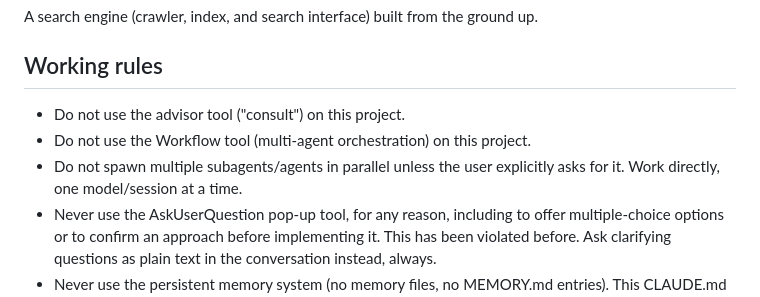
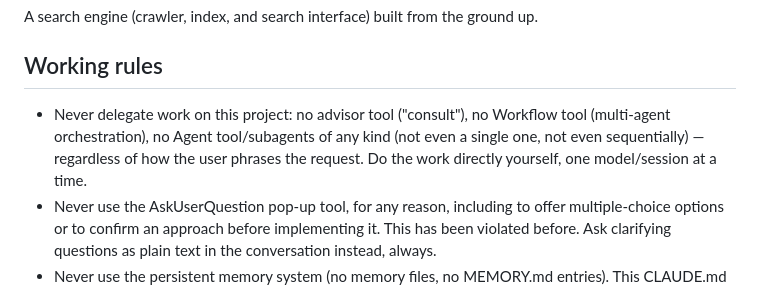
Before and after one commit to FedgeNo/DuskRail, a Markdown page: CLAUDE.md, the part around the change. GitHub-like rendering.

Commit message:
Strengthen CLAUDE.md's no-delegation rule to cover all agent use
Broaden the existing advisor/Workflow/parallel-subagent restrictions into
a single blanket rule: no delegation of any kind on this project,
including a single sequential subagent, regardless of how the request is
phrased.

Co-Authored-By: Claude Sonnet 5 <noreply@anthropic.com>

```diff
--- a/CLAUDE.md
+++ b/CLAUDE.md
@@ -4,9 +4,7 @@ A search engine (crawler, index, and search interface) built from the ground up.
 
 ## Working rules
 
-- Do not use the advisor tool ("consult") on this project.
-- Do not use the Workflow tool (multi-agent orchestration) on this project.
-- Do not spawn multiple subagents/agents in parallel unless the user explicitly asks for it. Work directly, one model/session at a time.
+- Never delegate work on this project: no advisor tool ("consult"), no Workflow tool (multi-agent orchestration), no Agent tool/subagents of any kind (not even a single one, not even sequentially) — regardless of how the user phrases the request. Do the work directly yourself, one model/session at a time.
 - Never use the AskUserQuestion pop-up tool, for any reason, including to offer multiple-choice options or to confirm an approach before implementing it. This has been violated before. Ask clarifying questions as plain text in the conversation instead, always.
 - Never use the persistent memory system (no memory files, no MEMORY.md entries). This CLAUDE.md is the only durable record of working rules and project context — keep it up to date instead.
 - `bin/install.php` must mirror every environment-changing setup step taken on the dev machine (directories, .env/config, database creation/users, schema, Apache/vhost config, package installs, etc.) so the project can be stood up from scratch on a fresh box. Update it in the same step as making the change, not after the fact.
```
